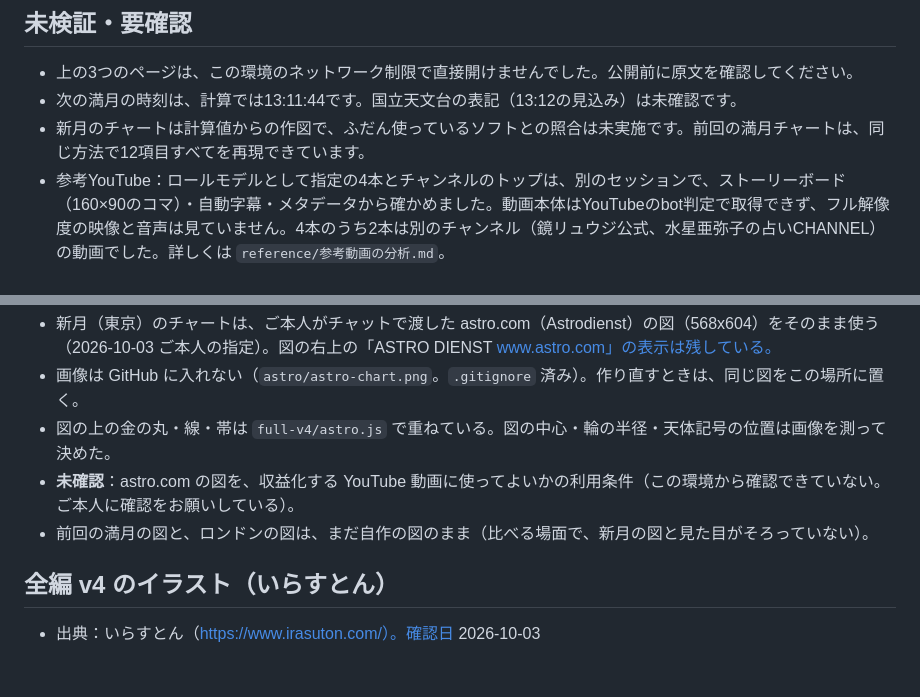
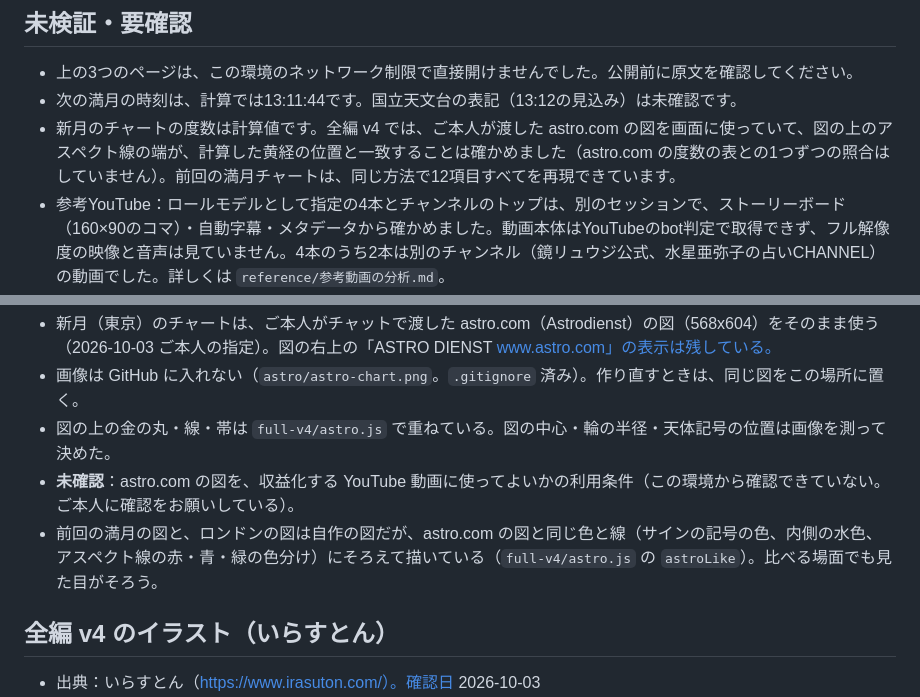
Before and after one commit to omasuuranaishi-a11y/tarot-cards, a Markdown page: youtube/newmoon-20261011/04_素材出典と利用条件.md, 2 parts joined by grey strips. Rendered like a GitHub page; blank space fills up the shorter version.

Commit message:
出典の文書：チャートの記述を今の作りに合わせる
- 前回の満月・ロンドンの図は astro.com の図と同じ色と線にそろえてある、と書き直す
- 新月のチャートの照合の状況（astro.com の図とアスペクト線の端が一致）を書き足す

Co-Authored-By: Claude Opus 5.5 <noreply@anthropic.com>
Claude-Session: https://claude.ai/code/session_0158PRqgC8JWDcHc7Adc2LdR

```diff
--- a/youtube/newmoon-20261011/04_素材出典と利用条件.md
+++ b/youtube/newmoon-20261011/04_素材出典と利用条件.md
@@ -98,7 +98,7 @@ v1 と同じ素材（下の表）だけで作っています。外部の実写
 
 - 上の3つのページは、この環境のネットワーク制限で直接開けませんでした。公開前に原文を確認してください。
 - 次の満月の時刻は、計算では13:11:44です。国立天文台の表記（13:12の見込み）は未確認です。
-- 新月のチャートは計算値からの作図で、ふだん使っているソフトとの照合は未実施です。前回の満月チャートは、同じ方法で12項目すべてを再現できています。
+- 新月のチャートの度数は計算値です。全編 v4 では、ご本人が渡した astro.com の図を画面に使っていて、図の上のアスペクト線の端が、計算した黄経の位置と一致することは確かめました（astro.com の度数の表との1つずつの照合はしていません）。前回の満月チャートは、同じ方法で12項目すべてを再現できています。
 - 参考YouTube：ロールモデルとして指定の4本とチャンネルのトップは、別のセッションで、ストーリーボード（160×90のコマ）・自動字幕・メタデータから確かめました。動画本体はYouTubeのbot判定で取得できず、フル解像度の映像と音声は見ていません。4本のうち2本は別のチャンネル（鏡リュウジ公式、水星亜弥子の占いCHANNEL）の動画でした。詳しくは `reference/参考動画の分析.md`。
 - 満月のときの参考YouTube 8本は、視聴していません。
 
@@ -135,7 +135,7 @@ v1 と同じ素材（下の表）だけで作っています。外部の実写
 - 画像は GitHub に入れない（`astro/astro-chart.png`。`.gitignore` 済み）。作り直すときは、同じ図をこの場所に置く。
 - 図の上の金の丸・線・帯は `full-v4/astro.js` で重ねている。図の中心・輪の半径・天体記号の位置は画像を測って決めた。
 - **未確認**：astro.com の図を、収益化する YouTube 動画に使ってよいかの利用条件（この環境から確認できていない。ご本人に確認をお願いしている）。
-- 前回の満月の図と、ロンドンの図は、まだ自作の図のまま（比べる場面で、新月の図と見た目がそろっていない）。
+- 前回の満月の図と、ロンドンの図は自作の図だが、astro.com の図と同じ色と線（サインの記号の色、内側の水色、アスペクト線の赤・青・緑の色分け）にそろえて描いている（`full-v4/astro.js` の `astroLike`）。比べる場面でも見た目がそろう。
 
 
 ## 全編 v4 のイラスト（いらすとん）
```
